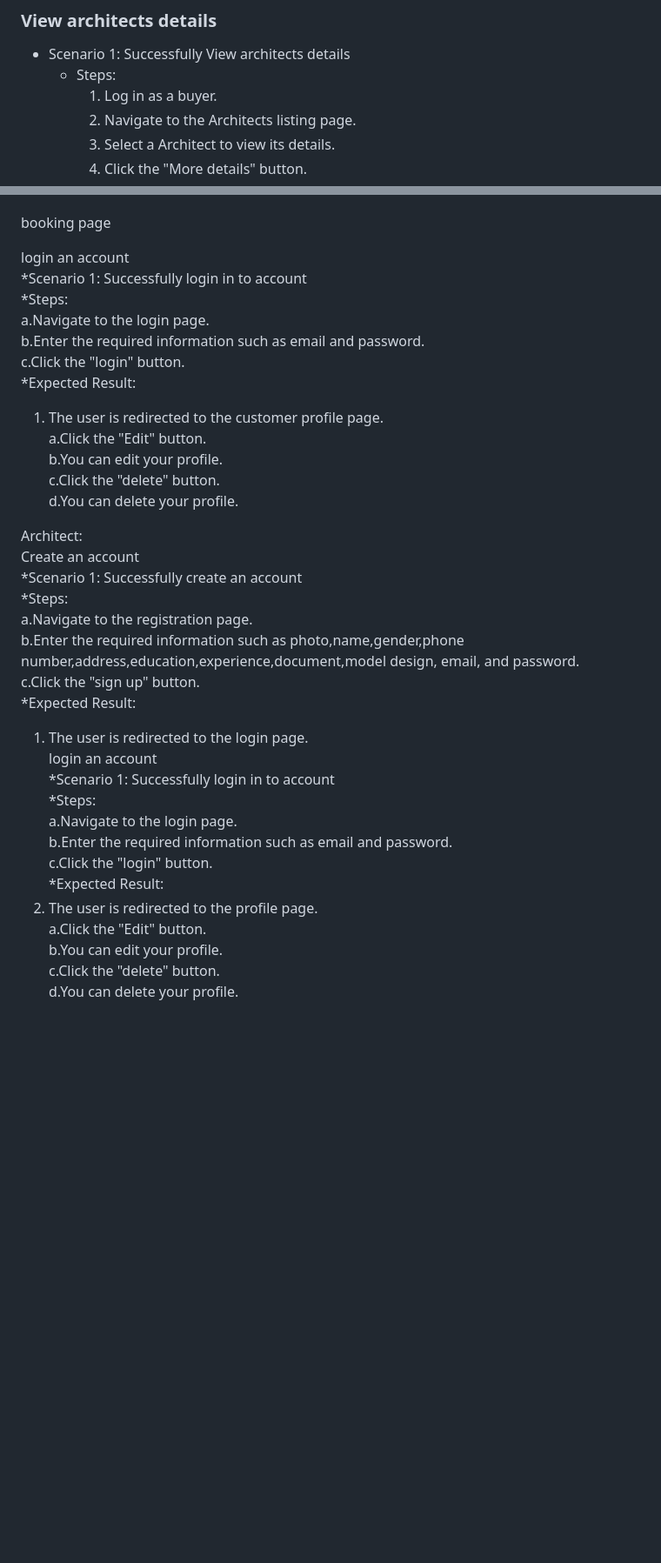
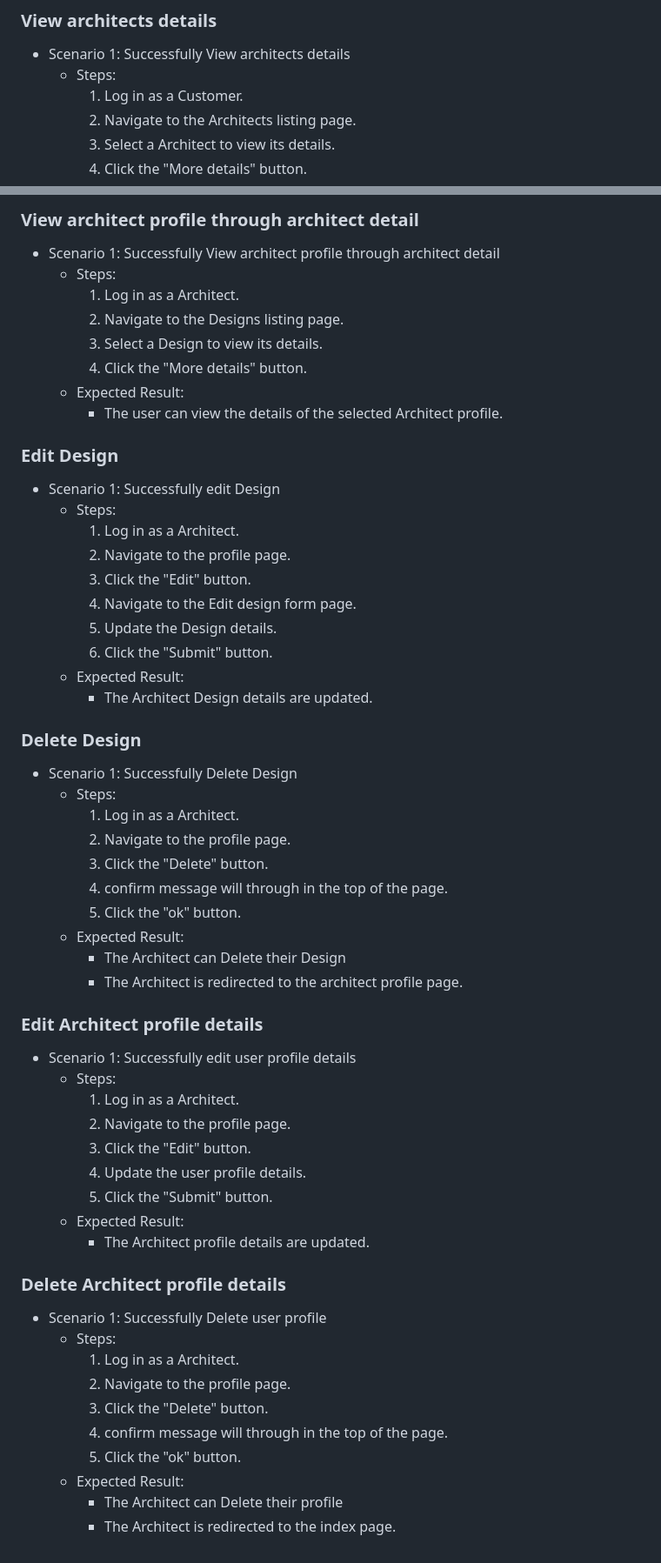
Before and after one commit to fssa-batch3/naveenasri.nagarajan__web_project, a Markdown page: README.md, 2 parts joined by grey strips. Shown at 87% size. Rendered like a GitHub page; blank space fills up the shorter version.

```diff
--- a/README.md
+++ b/README.md
@@ -88,7 +88,7 @@ design crud
 ### View architects details
 - Scenario 1: Successfully View architects details
     - Steps:
-        1. Log in as a buyer.
+        1. Log in as a Customer.
         2. Navigate to the Architects listing page.
         3. Select a Architect to view its details.
         4. Click the "More details" button.
@@ -150,40 +208,57 @@ design crud
+### View architect profile through architect detail
+- Scenario 1: Successfully View architect profile through architect detail
+    - Steps:
+        1. Log in as a Architect.
+        2. Navigate to the Designs listing page.
+        3. Select a Design to view its details.
+        4. Click the "More details" button.
+    - Expected Result:
+        - The user can view the details of the selected Architect profile.
+
+### Edit Design
+- Scenario 1: Successfully edit Design
+    - Steps:
+        1. Log in as a Architect.
+        2. Navigate to the profile page.
+        3. Click the "Edit" button.
+        4. Navigate to the Edit design form page.
+        5. Update the Design details.
+        6. Click the "Submit" button.
+    - Expected Result:
+        - The Architect Design details are updated.
+
+### Delete Design
+- Scenario 1: Successfully Delete Design
+    - Steps:
+        1. Log in as a Architect.
+        2. Navigate to the profile page.
+        3. Click the "Delete" button.
+        4. confirm message will through in the top of the page.
+        4. Click the "ok" button.
+    - Expected Result:
+        - The Architect can Delete their Design
+        - The Architect is redirected to the architect profile page.
 
 
+### Edit Architect profile details
+- Scenario 1: Successfully edit user profile details
+    - Steps:
+        1. Log in as a Architect.
+        2. Navigate to the profile page.
+        3. Click the "Edit" button.
+        4. Update the user profile details.
+        5. Click the "Submit" button.
+    - Expected Result:
+        - The Architect profile details are updated.
 
-booking page
-
-
-login an account
-*Scenario 1: Successfully login in to account
- *Steps:
- a.Navigate to the login page.
- b.Enter the required information such as email and password.
- c.Click the "login" button.
- \*Expected Result:
- 1. The user is redirected to the customer profile page.
- a.Click the "Edit" button.
- b.You can edit your profile.
- c.Click the "delete" button.
- d.You can delete your profile.
-
-Architect:
-Create an account
-*Scenario 1: Successfully create an account
- *Steps:
- a.Navigate to the registration page.
- b.Enter the required information such as photo,name,gender,phone number,address,education,experience,document,model design, email, and password.
- c.Click the "sign up" button.
- *Expected Result:
- 1. The user is redirected to the login page.
-login an account
-*Scenario 1: Successfully login in to account
- *Steps:
- a.Navigate to the login page.
- b.Enter the required information such as email and password.
- c.Click the "login" button.
- *Expected Result:
- 1. The user is redirected to the profile page.
- a.Click the "Edit" button.
- b.You can edit your profile.
- c.Click the "delete" button.
- d.You can delete your profile.
+### Delete Architect profile details
+- Scenario 1: Successfully Delete user profile
+    - Steps:
+        1. Log in as a Architect.
+        2. Navigate to the profile page.
+        3. Click the "Delete" button.
+        4. confirm message will through in the top of the page.
+        4. Click the "ok" button.
+    - Expected Result:
+        - The Architect can Delete their profile
+        - The Architect is redirected to the index page.
```
Also changed, not shown: other parts of README.md (+60 -2 lines).
